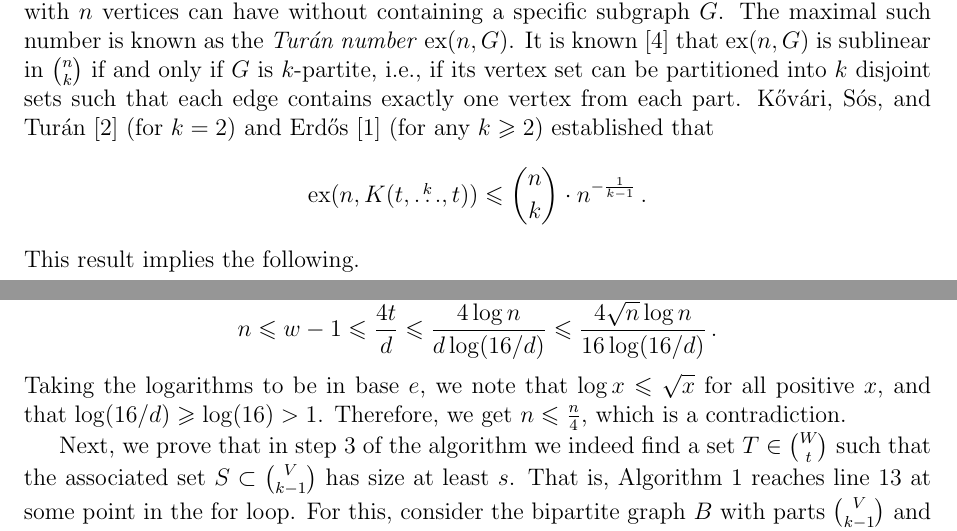
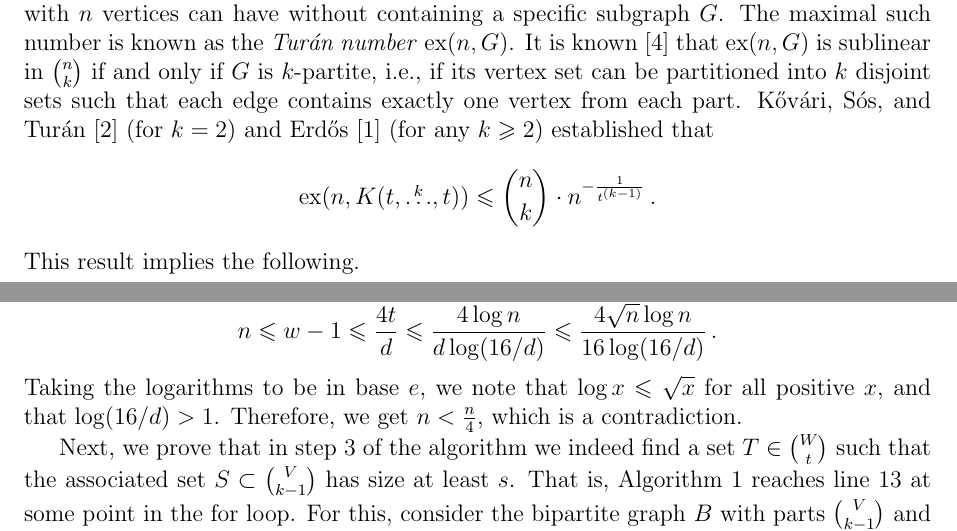
Before and after one commit to ferranEspuna/TFM, a LaTeX paper (src/journal_template.tex, which reads src/journal_source.tex): two parts of pages 2 and 4 of 9, joined at a grey line, cut so that both start at the same text. Compiled offline with pdfLaTeX.

Commit message:
big oopsie

```diff
--- a/src/journal_source.tex
+++ b/src/journal_source.tex
@@ -19,7 +19,7 @@ if its vertex set can be partitioned into $k$ disjoint sets such that each edge
 Kőv\'{a}ri, S\'{o}s, and Tur\'{a}n~\cite{Kovari1954} (for $k=2$) and
 Erd\H{o}s~\cite{Erdos1964} (for any $k \geq 2$) established that
 \[ \label{eq:erdos64-intro}
-    \ex{n}{\compoverset{k}{t}} \leq \binom{n}{k} \cdot n^{-\frac{1}{k-1}}\,.
+    \ex{n}{\compoverset{k}{t}} \leq \binom{n}{k} \cdot n^{-\frac{1}{t^{(k-1)}}}\,.
 \]
 This result implies the following.
 
@@ -129,8 +129,8 @@ Then, we have
     n \leq w - 1 \leq \frac{4t}{d} \leq \frac{4\log n}{d\log(16/d)} \leq \frac{4 \sqrt{n} \log n }{16 \log(16/d)}\,.
 \]
 Taking the logarithms to be in base $e$, we note that $\log x \leq \sqrt{x}$ for all positive $x$,
-and that $\log(16/d) \geq \log(16) > 1$.
-Therefore, we get $n \leq \frac{n}{4}$, which is a contradiction.
+and that $\log(16/d) > 1$.
+Therefore, we get $n < \frac{n}{4}$, which is a contradiction.
 
 Next, we prove that in step~\ref{link} of the algorithm
 we indeed find a set $T \in \binom{W}{t}$ such that the associated set
```
Also changed, not shown: out/journal_mine.pdf, src/journal_source.tex (2 more changed lines).
